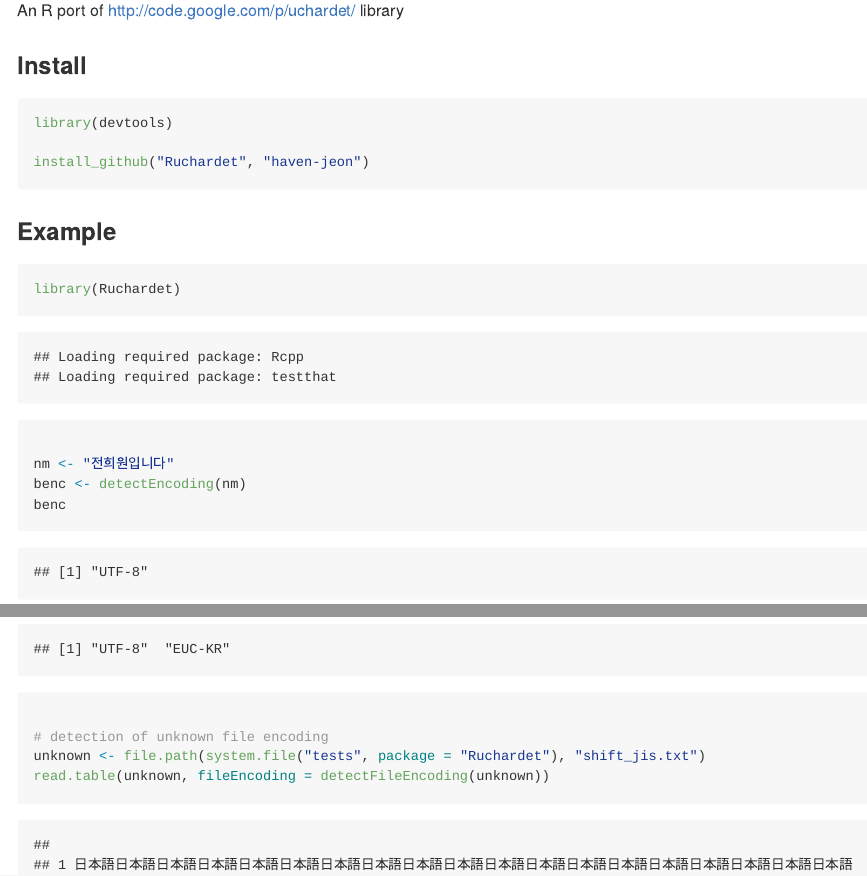
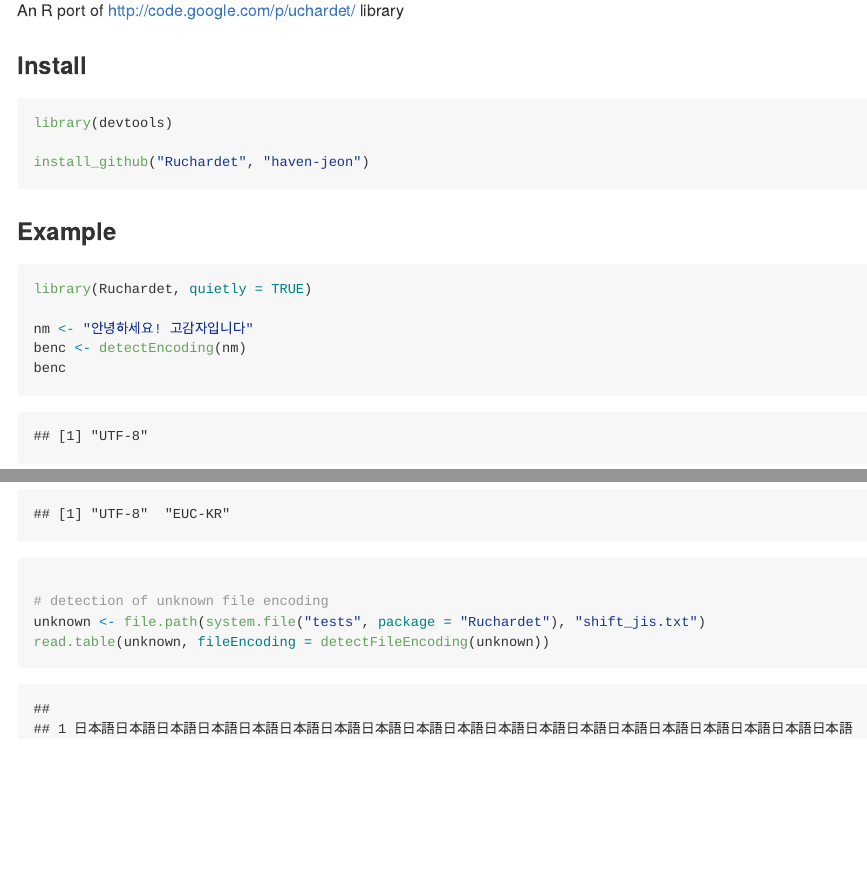
Before and after one commit to haven-jeon/Ruchardet, an R Markdown document (README.Rmd): the page in a window 1100 px wide, from 110 px down, and a second part further down, joined at a grey line. The pictures show the output file README.md that the author committed with the source, drawn offline in the style of GitHub.

Commit message:
README.md

````diff
--- a/README.Rmd
+++ b/README.Rmd
@@ -14,10 +14,10 @@ install_github('Ruchardet', 'haven-jeon')
 
 ### Example
 
-```{r example, }
-library(Ruchardet)
+```{r example}
+library(Ruchardet, quietly = TRUE)
 
-nm <- '전희원입니다'
+nm <- '안녕하세요! 고감자입니다'
 benc <- detectEncoding(nm)
 benc
 nme <- iconv(nm, benc, "CP949")
````
Also changed, not shown: README.md.
